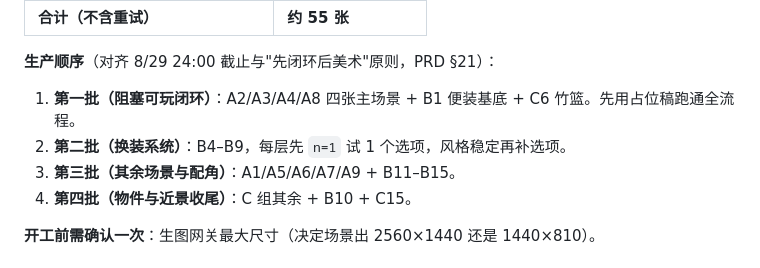
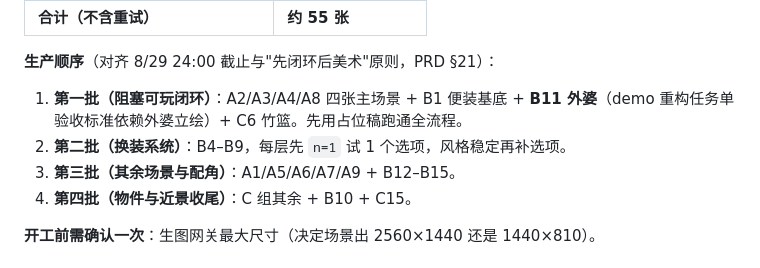
Before and after one commit to megg-ops/her-sisters-festival, a Markdown page: 她的姊妹节-生图资产清单.md, the part around the change. Drawn GitHub-style.

Commit message:
fix: 生图资产清单第一批补上外婆立绘，避免卡住 demo 重构任务
demo 重构任务单的验收标准要求"堂屋场景能看到外婆立绘"，但 B11
原排在第三批，会导致 demo 重构等不到资产。提前到第一批。

Co-Authored-By: Claude Sonnet 5 <noreply@anthropic.com>
Claude-Session: https://claude.ai/code/session_019JobojFr9R5nMDk5V4pNDe

```diff
--- a/她的姊妹节-生图资产清单.md
+++ b/她的姊妹节-生图资产清单.md
@@ -104,9 +104,9 @@
 | **合计（不含重试）** | **约 55 张** |
 
 **生产顺序**（对齐 8/29 24:00 截止与"先闭环后美术"原则，PRD §21）：
-1. **第一批（阻塞可玩闭环）**：A2/A3/A4/A8 四张主场景 + B1 便装基底 + C6 竹篮。先用占位稿跑通全流程。
+1. **第一批（阻塞可玩闭环）**：A2/A3/A4/A8 四张主场景 + B1 便装基底 + **B11 外婆**（demo 重构任务单验收标准依赖外婆立绘）+ C6 竹篮。先用占位稿跑通全流程。
 2. **第二批（换装系统）**：B4–B9，每层先 `n=1` 试 1 个选项，风格稳定再补选项。
-3. **第三批（其余场景与配角）**：A1/A5/A6/A7/A9 + B11–B15。
+3. **第三批（其余场景与配角）**：A1/A5/A6/A7/A9 + B12–B15。
 4. **第四批（物件与近景收尾）**：C 组其余 + B10 + C15。
 
 **开工前需确认一次**：生图网关最大尺寸（决定场景出 2560×1440 还是 1440×810）。
```
